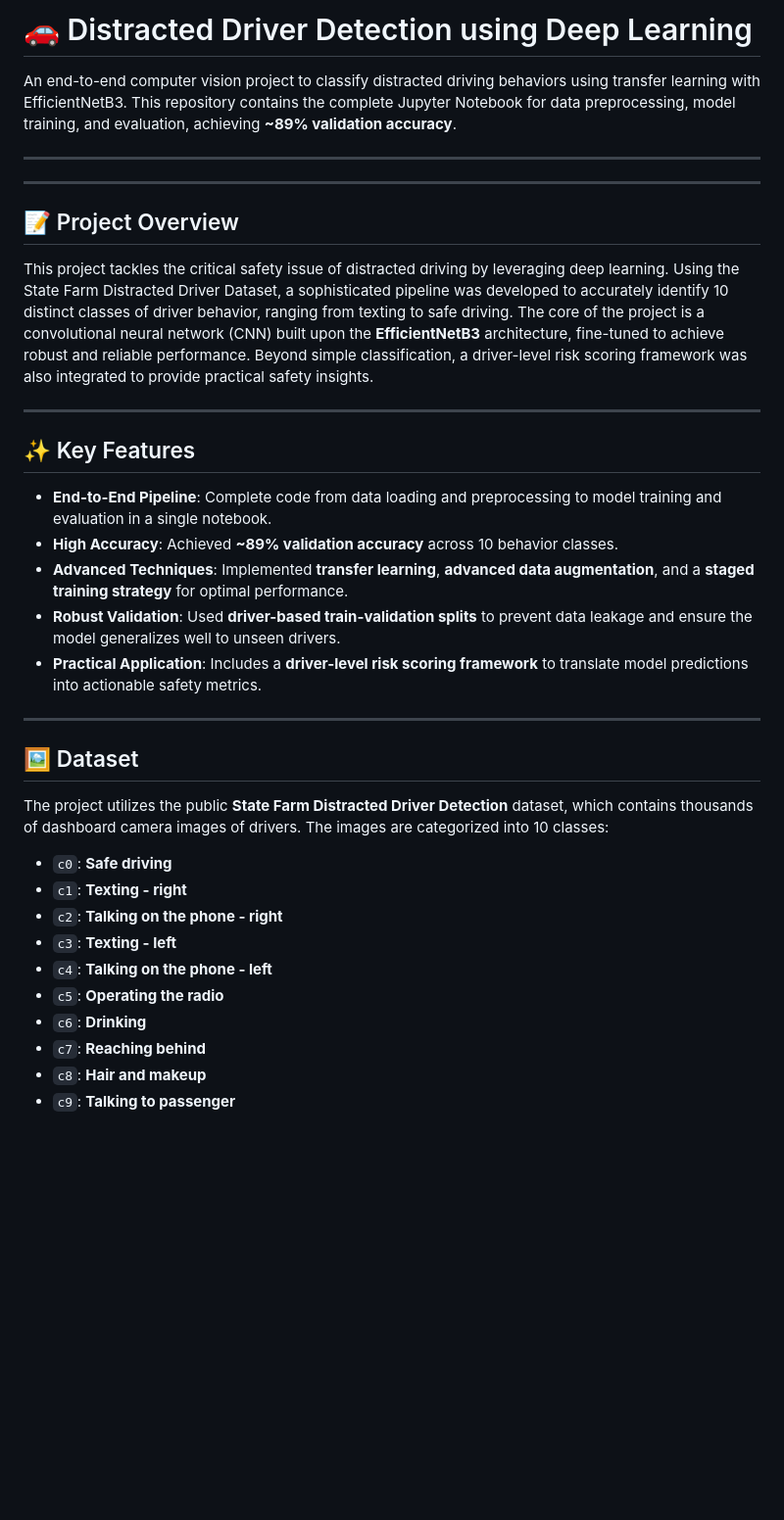
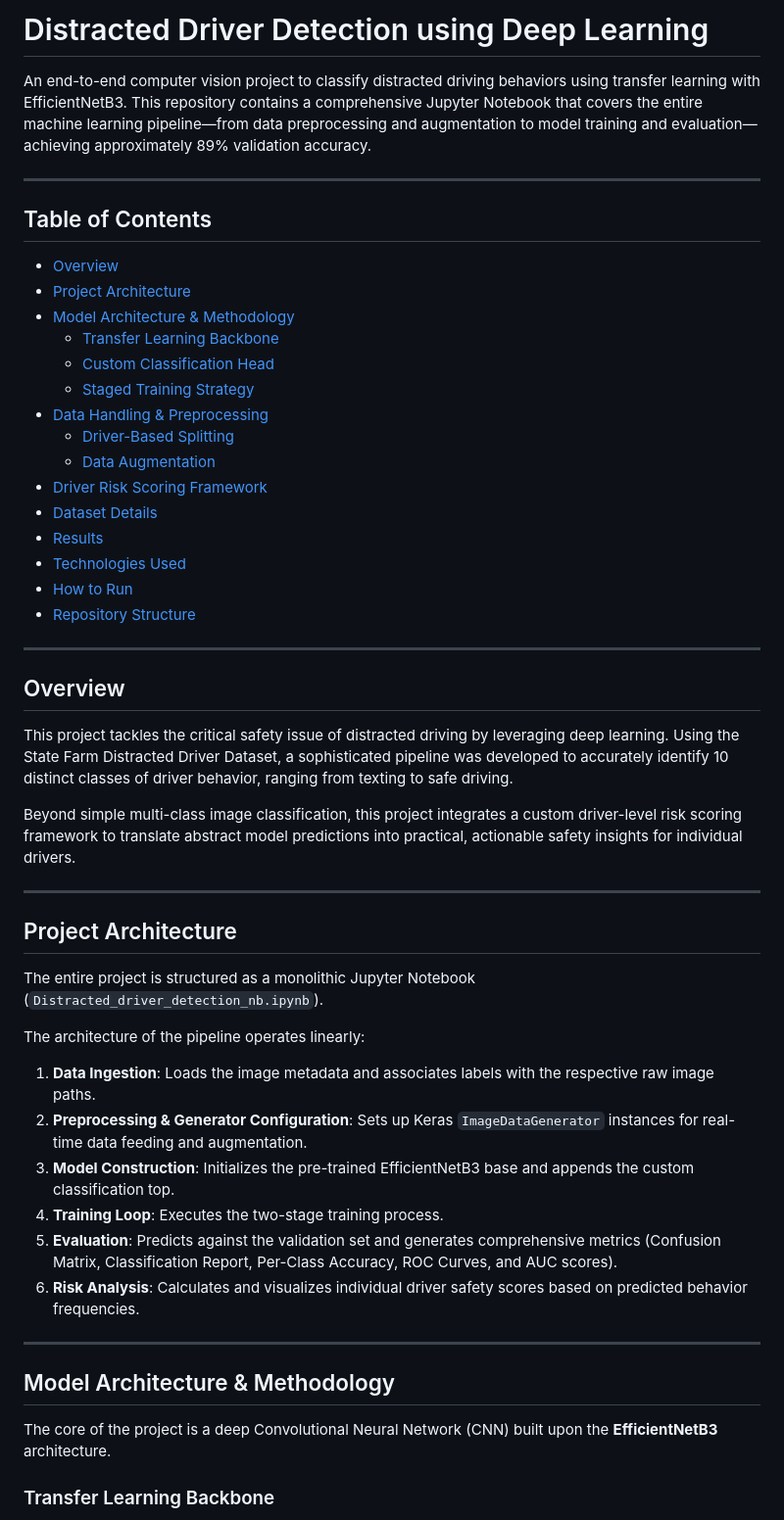
Before and after one commit to agam25rpro/Driver_Detection, a Markdown page: README.md, the part around one of its changes. Shown at 98% size. GitHub-like rendering; blank space fills up the shorter version.

Commit message:
docs: Rewrite README with complete architecture, model, data pipeline details and no emojis

```diff
--- a/README.md
+++ b/README.md
@@ -1,45 +1,54 @@
-# 🚗 Distracted Driver Detection using Deep Learning
+# Distracted Driver Detection using Deep Learning
 
-
-
-An end-to-end computer vision project to classify distracted driving behaviors using transfer learning with EfficientNetB3. This repository contains the complete Jupyter Notebook for data preprocessing, model training, and evaluation, achieving **~89% validation accuracy**.
-
-
+An end-to-end computer vision project to classify distracted driving behaviors using transfer learning with EfficientNetB3. This repository contains a comprehensive Jupyter Notebook that covers the entire machine learning pipeline—from data preprocessing and augmentation to model training and evaluation—achieving approximately 89% validation accuracy.
 
 ---
 
+## Table of Contents
 
+- [Overview](#overview)
+- [Project Architecture](#project-architecture)
+- [Model Architecture & Methodology](#model-architecture--methodology)
+  - [Transfer Learning Backbone](#transfer-learning-backbone)
+  - [Custom Classification Head](#custom-classification-head)
+  - [Staged Training Strategy](#staged-training-strategy)
+- [Data Handling & Preprocessing](#data-handling--preprocessing)
+  - [Driver-Based Splitting](#driver-based-splitting)
+  - [Data Augmentation](#data-augmentation)
+- [Driver Risk Scoring Framework](#driver-risk-scoring-framework)
+- [Dataset Details](#dataset-details)
+- [Results](#results)
+- [Technologies Used](#technologies-used)
+- [How to Run](#how-to-run)
+- [Repository Structure](#repository-structure)
 
 ---
 
-## 📝 Project Overview
+## Overview
 
-This project tackles the critical safety issue of distracted driving by leveraging deep learning. Using the State Farm Distracted Driver Dataset, a sophisticated pipeline was developed to accurately identify 10 distinct classes of driver behavior, ranging from texting to safe driving. The core of the project is a convolutional neural network (CNN) built upon the **EfficientNetB3** architecture, fine-tuned to achieve robust and reliable performance. Beyond simple classification, a driver-level risk scoring framework was also integrated to provide practical safety insights.
+This project tackles the critical safety issue of distracted driving by leveraging deep learning. Using the State Farm Distracted Driver Dataset, a sophisticated pipeline was developed to accurately identify 10 distinct classes of driver behavior, ranging from texting to safe driving.
+
+Beyond simple multi-class image classification, this project integrates a custom driver-level risk scoring framework to translate abstract model predictions into practical, actionable safety insights for individual drivers.
 
 ---
 
-## ✨ Key Features
+## Project Architecture
 
-- **End-to-End Pipeline**: Complete code from data loading and preprocessing to model training and evaluation in a single notebook.
-- **High Accuracy**: Achieved **~89% validation accuracy** across 10 behavior classes.
-- **Advanced Techniques**: Implemented **transfer learning**, **advanced data augmentation**, and a **staged training strategy** for optimal performance.
-- **Robust Validation**: Used **driver-based train-validation splits** to prevent data leakage and ensure the model generalizes well to unseen drivers.
-- **Practical Application**: Includes a **driver-level risk scoring framework** to translate model predictions into actionable safety metrics.
+The entire project is structured as a monolithic Jupyter Notebook (`Distracted_driver_detection_nb.ipynb`).
+
+The architecture of the pipeline operates linearly:
+1. **Data Ingestion**: Loads the image metadata and associates labels with the respective raw image paths.
+2. **Preprocessing & Generator Configuration**: Sets up Keras `ImageDataGenerator` instances for real-time data feeding and augmentation.
+3. **Model Construction**: Initializes the pre-trained EfficientNetB3 base and appends the custom classification top.
+4. **Training Loop**: Executes the two-stage training process.
+5. **Evaluation**: Predicts against the validation set and generates comprehensive metrics (Confusion Matrix, Classification Report, Per-Class Accuracy, ROC Curves, and AUC scores).
+6. **Risk Analysis**: Calculates and visualizes individual driver safety scores based on predicted behavior frequencies.
 
 ---
 
-## 🖼️ Dataset
+## Model Architecture & Methodology
 
-The project utilizes the public **State Farm Distracted Driver Detection** dataset, which contains thousands of dashboard camera images of drivers. The images are categorized into 10 classes:
+The core of the project is a deep Convolutional Neural Network (CNN) built upon the **EfficientNetB3** architecture.
 
-- `c0`: **Safe driving**
-- `c1`: **Texting - right**
-- `c2`: **Talking on the phone - right**
-- `c3`: **Texting - left**
-- `c4`: **Talking on the phone - left**
-- `c5`: **Operating the radio**
-- `c6`: **Drinking**
-- `c7`: **Reaching behind**
-- `c8`: **Hair and makeup**
-- `c9`: **Talking to passenger**
+### Transfer Learning Backbone
 
```
Also changed, not shown: other parts of README.md (+82 -36 lines).
